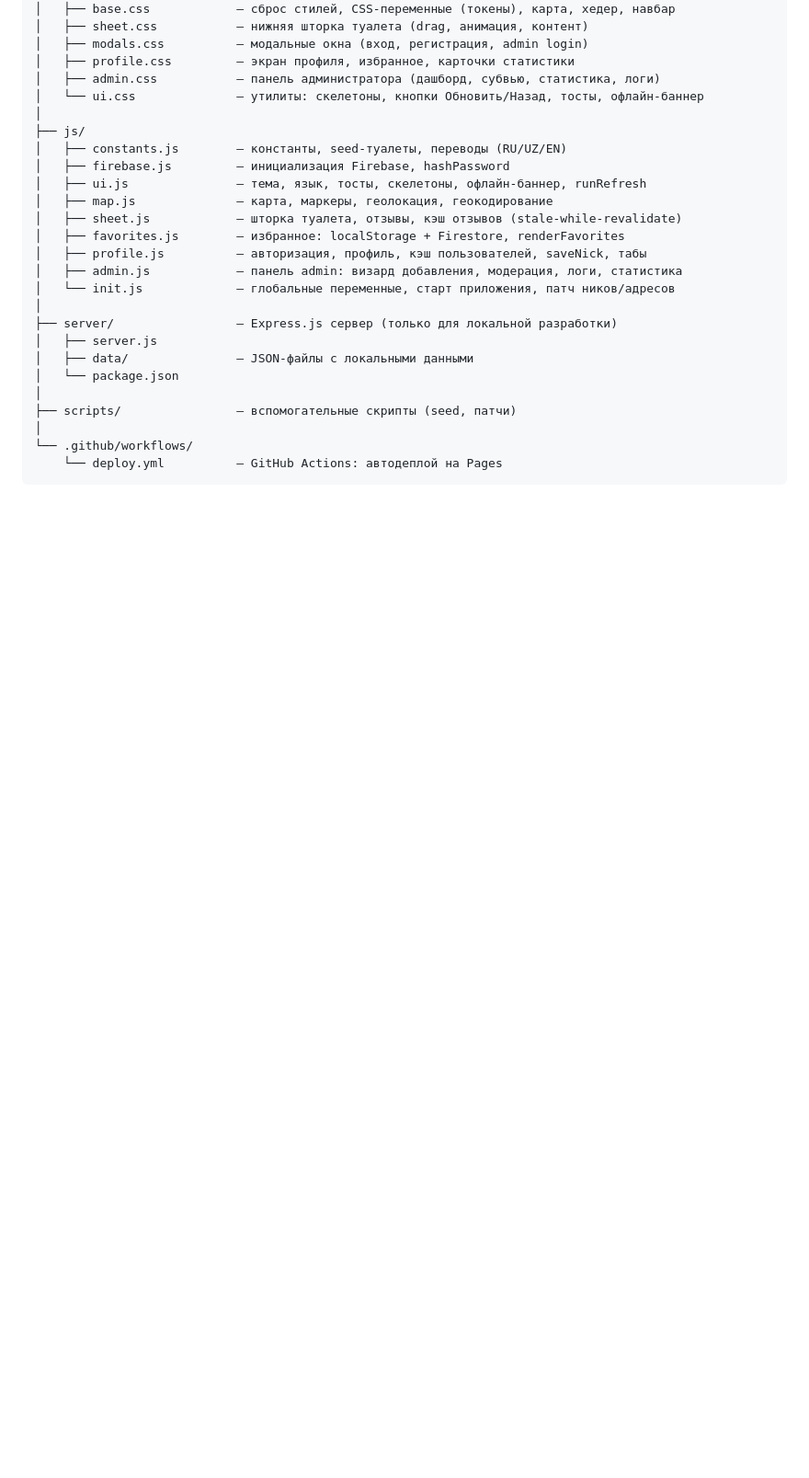
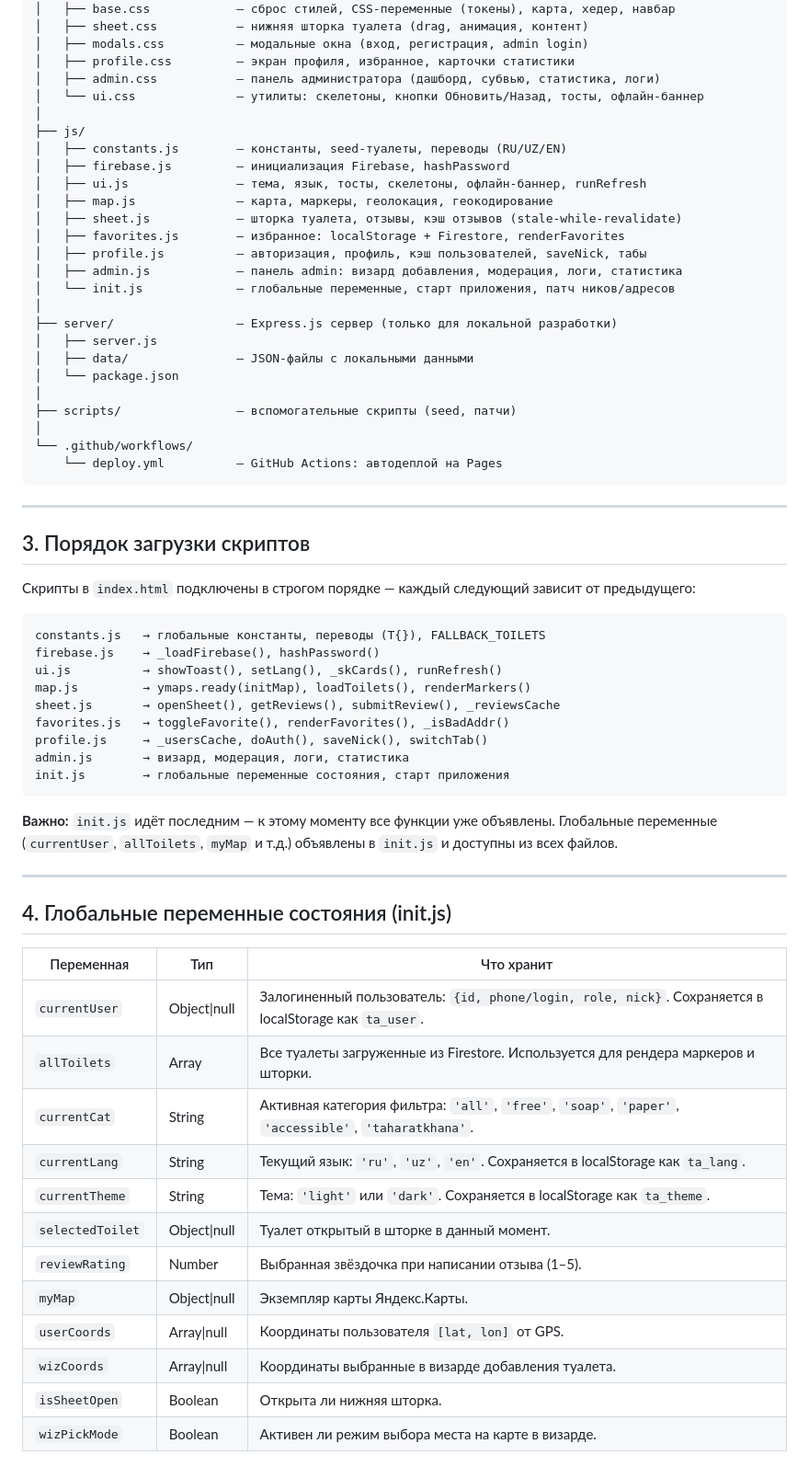
Before and after one commit to ste1lgod/ToiletAdvisor-app, a Markdown page: PROJECT_TECHNICAL.md, the part around the change. Shown at 92% size. GitHub-like rendering; blank space fills up the shorter version.

Commit message:
auto: save changes (2026-07-12 23:35:20)

````diff
--- a/PROJECT_TECHNICAL.md
+++ b/PROJECT_TECHNICAL.md
@@ -60,3 +60,43 @@ ToiletAdvisor/
 └── .github/workflows/
     └── deploy.yml          — GitHub Actions: автодеплой на Pages
 ```
+
+---
+
+## 3. Порядок загрузки скриптов
+
+Скрипты в `index.html` подключены в строгом порядке — каждый следующий зависит от предыдущего:
+
+```
+constants.js   → глобальные константы, переводы (T{}), FALLBACK_TOILETS
+firebase.js    → _loadFirebase(), hashPassword()
+ui.js          → showToast(), setLang(), _skCards(), runRefresh()
+map.js         → ymaps.ready(initMap), loadToilets(), renderMarkers()
+sheet.js       → openSheet(), getReviews(), submitReview(), _reviewsCache
+favorites.js   → toggleFavorite(), renderFavorites(), _isBadAddr()
+profile.js     → _usersCache, doAuth(), saveNick(), switchTab()
+admin.js       → визард, модерация, логи, статистика
+init.js        → глобальные переменные состояния, старт приложения
+```
+
+**Важно:** `init.js` идёт последним — к этому моменту все функции уже объявлены.
+Глобальные переменные (`currentUser`, `allToilets`, `myMap` и т.д.) объявлены в `init.js` и доступны из всех файлов.
+
+---
+
+## 4. Глобальные переменные состояния (init.js)
+
+| Переменная | Тип | Что хранит |
+|-----------|-----|-----------|
+| `currentUser` | Object\|null | Залогиненный пользователь: `{id, phone/login, role, nick}`. Сохраняется в localStorage как `ta_user`. |
+| `allToilets` | Array | Все туалеты загруженные из Firestore. Используется для рендера маркеров и шторки. |
+| `currentCat` | String | Активная категория фильтра: `'all'`, `'free'`, `'soap'`, `'paper'`, `'accessible'`, `'taharatkhana'`. |
+| `currentLang` | String | Текущий язык: `'ru'`, `'uz'`, `'en'`. Сохраняется в localStorage как `ta_lang`. |
+| `currentTheme` | String | Тема: `'light'` или `'dark'`. Сохраняется в localStorage как `ta_theme`. |
+| `selectedToilet` | Object\|null | Туалет открытый в шторке в данный момент. |
+| `reviewRating` | Number | Выбранная звёздочка при написании отзыва (1–5). |
+| `myMap` | Object\|null | Экземпляр карты Яндекс.Карты. |
+| `userCoords` | Array\|null | Координаты пользователя `[lat, lon]` от GPS. |
+| `wizCoords` | Array\|null | Координаты выбранные в визарде добавления туалета. |
+| `isSheetOpen` | Boolean | Открыта ли нижняя шторка. |
+| `wizPickMode` | Boolean | Активен ли режим выбора места на карте в визарде. |
````
